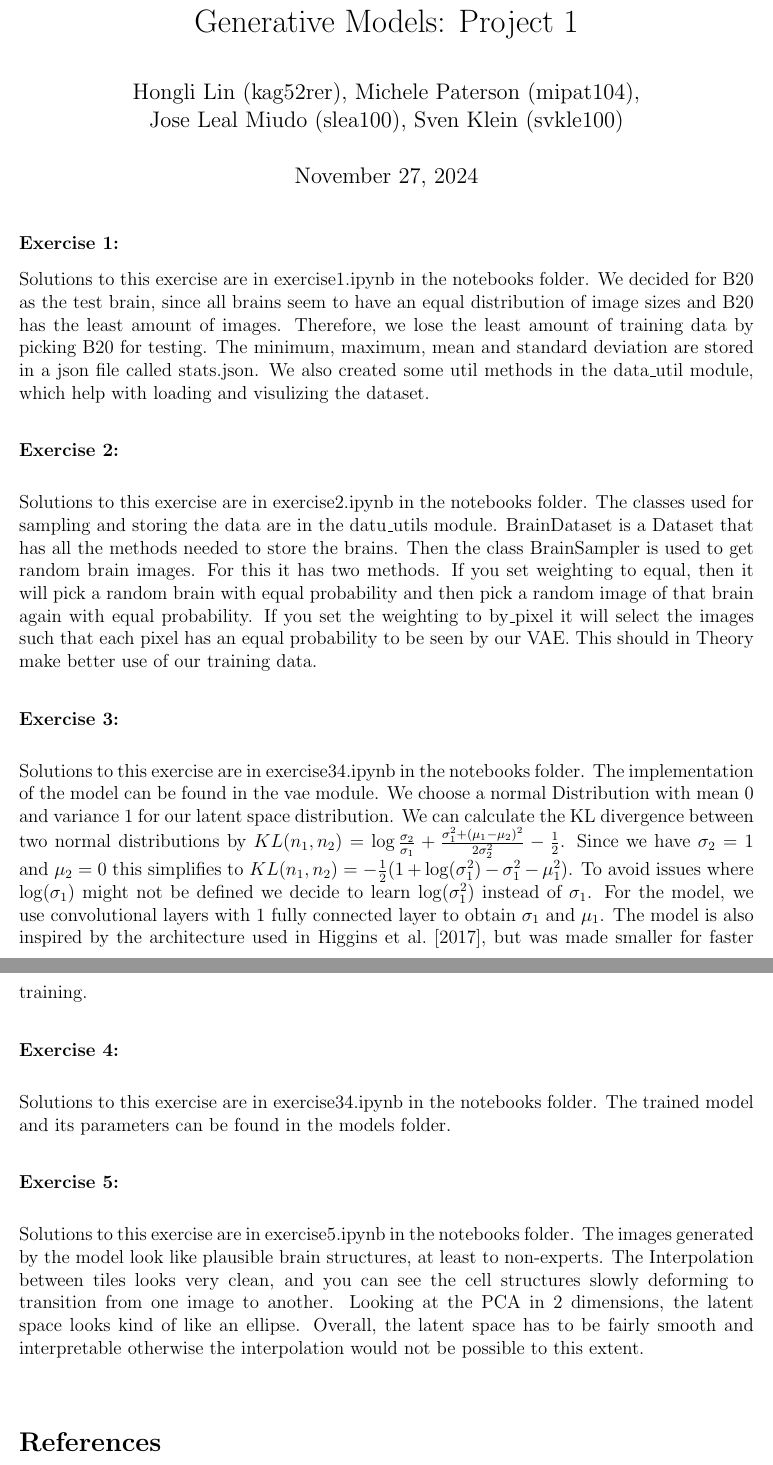
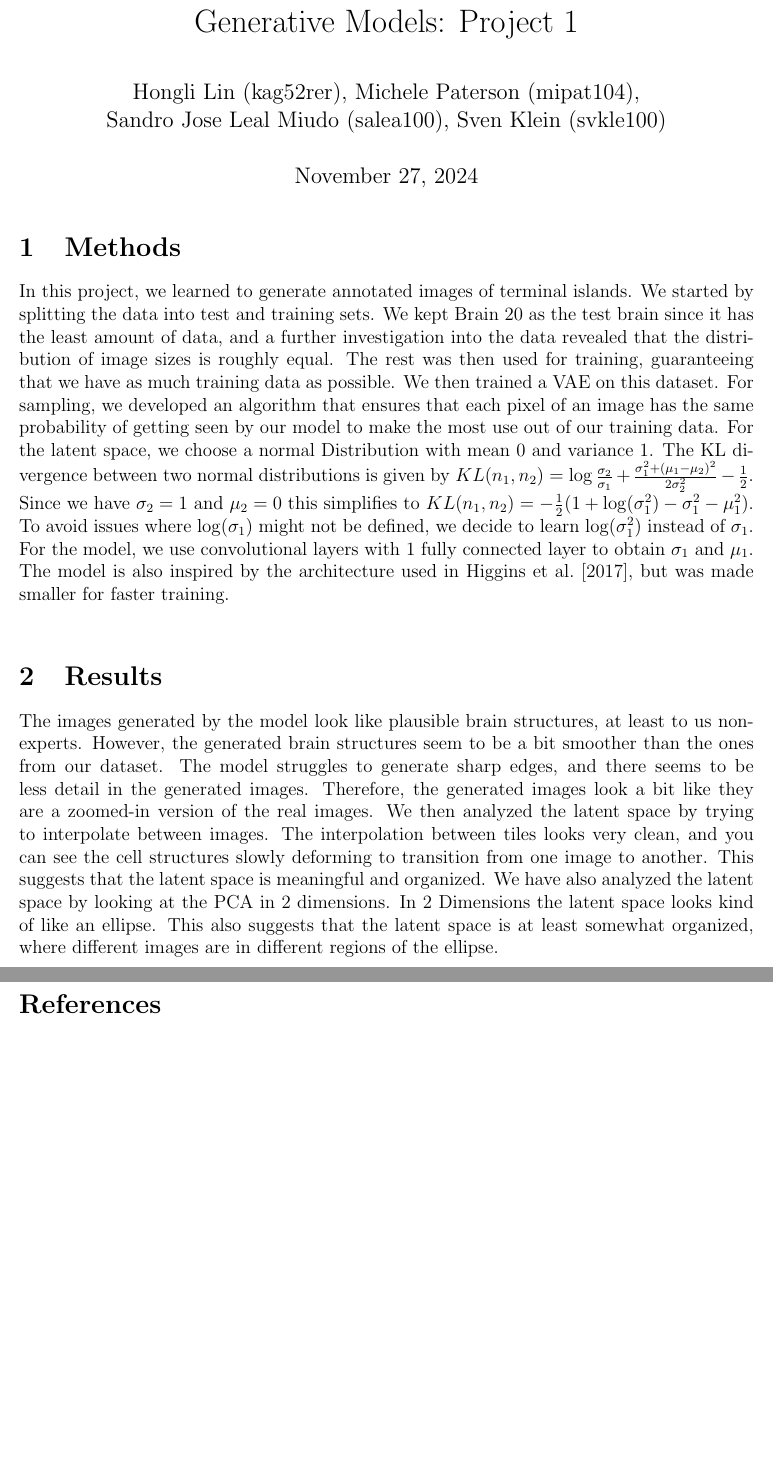
Before and after one commit to svkle100/GenerativeModelsProject1, a LaTeX document (report/report.tex): two parts of pages 1 and 2 of 2, joined at a grey line, cut so that both start at the same text, the shorter picture padded with empty space. Compiled offline with pdfLaTeX.

Commit message:
refactored the report

```diff
--- a/report/report.tex
+++ b/report/report.tex
@@ -17,26 +17,11 @@
 % --------------------------------------------------------------
 
 \title{Generative Models: Project 1} % replace with the problem you are writing up
-\author{Hongli Lin (kag52rer), Michele Paterson (mipat104),\\ Jose Leal Miudo (slea100), Sven Klein (svkle100)} % replace with your name
+\author{Hongli Lin (kag52rer), Michele Paterson (mipat104),\\ Sandro Jose Leal Miudo (salea100), Sven Klein (svkle100)} % replace with your name
 \maketitle
-\begin{exercise}
-Solutions to this exercise are in exercise1.ipynb in the notebooks folder. We decided for B20 as the test brain, since all brains seem to have an equal distribution of image sizes and B20 has the least amount of images. Therefore, we lose the least amount of training data by picking B20 for testing. The minimum, maximum, mean and standard deviation are stored in a json file called stats.json. We also created some util methods in the data\_util module, which help with loading and visulizing the dataset.\\
-\end{exercise}
-\\
-\begin{exercise}
-	Solutions to this exercise are in exercise2.ipynb in the notebooks folder. The classes used for sampling and storing the data are in the datu\_utils module. BrainDataset is a Dataset that has all the methods needed to store the brains. Then the class BrainSampler is used to get random brain images. For this it has two methods. If you set weighting to equal, then it will pick a random brain with equal probability and then pick a random image of that brain again with equal probability. If you set the weighting to by\_pixel it will select the images such that each pixel has an equal probability to be seen by our VAE. This should in Theory make better use of our training data.\\
-\end{exercise}
-\\
-\begin{exercise}
-	Solutions to this exercise are in exercise34.ipynb in the notebooks folder. The implementation of the model can be found in the vae module. We choose a normal Distribution with mean 0 and variance 1 for our latent space distribution. We can calculate the KL divergence between two normal distributions by $KL(n_1, n_2) = \log\frac{\sigma_2}{\sigma_1} + \frac{\sigma_1^2 + (\mu_1 - \mu_2)^2}{2 \sigma_2^2} - \frac{1}{2}$. Since we have $\sigma_2 = 1$ and $\mu_2 = 0$ this simplifies to $KL(n_1, n_2) = -\frac{1}{2} (1 + \log(\sigma_1^2) - \sigma_1^2 - \mu_1^2)$. To avoid issues where $\log(\sigma_1)$ might not be defined we decide to learn $\log(\sigma_1^2)$ instead of $\sigma_1$. For the model, we use convolutional layers with 1 fully connected layer to obtain $\sigma_1$ and $\mu_1$. The model is also inspired by the architecture used in \cite{higgins2017betavae}, but was made smaller for faster training.\\
-\end{exercise}
-\\
-\begin{exercise}
-	Solutions to this exercise are in exercise34.ipynb in the notebooks folder. The trained model and its parameters can be found in the models folder.\\
-\end{exercise}
-\\
-\begin{exercise}
-	Solutions to this exercise are in exercise5.ipynb in the notebooks folder. The images generated by the model look like plausible brain structures, at least to non-experts. The Interpolation between tiles looks very clean, and you can see the cell structures slowly deforming to transition from one image to another. Looking at the PCA in 2 dimensions, the latent space looks kind of like an ellipse. Overall, the latent space has to be fairly smooth and interpretable otherwise the interpolation would not be possible to this extent.\\
-\end{exercise}
+\section{Methods}
+In this project, we learned to generate annotated images of terminal islands. We started by splitting the data into test and training sets. We kept Brain 20 as the test brain since it has the least amount of data, and a further investigation into the data revealed that the distribution of image sizes is roughly equal. The rest was then used for training, guaranteeing that we have as much training data as possible. We then trained a VAE on this dataset. For sampling, we developed an algorithm that ensures that each pixel of an image has the same probability of getting seen by our model to make the most use out of our training data. For the latent space, we choose a normal Distribution with mean 0 and variance 1. The KL divergence between two normal distributions is given by $KL(n_1, n_2) = \log\frac{\sigma_2}{\sigma_1} + \frac{\sigma_1^2 + (\mu_1 - \mu_2)^2}{2 \sigma_2^2} - \frac{1}{2}$. Since we have $\sigma_2 = 1$ and $\mu_2 = 0$ this simplifies to $KL(n_1, n_2) = -\frac{1}{2} (1 + \log(\sigma_1^2) - \sigma_1^2 - \mu_1^2)$. To avoid issues where $\log(\sigma_1)$ might not be defined, we decide to learn $\log(\sigma_1^2)$ instead of $\sigma_1$. For the model, we use convolutional layers with 1 fully connected layer to obtain $\sigma_1$ and $\mu_1$. The model is also inspired by the architecture used in \cite{higgins2017betavae}, but was made smaller for faster training.\\
+\section{Results}
+	The images generated by the model look like plausible brain structures, at least to us non-experts. However, the generated brain structures seem to be a bit smoother than the ones from our dataset. The model struggles to generate sharp edges, and there seems to be less detail in the generated images. Therefore, the generated images look a bit like they are a zoomed-in version of the real images. We then analyzed the latent space by trying to interpolate between images. The interpolation between tiles looks very clean, and you can see the cell structures slowly deforming to transition from one image to another. This suggests that the latent space is meaningful and organized. We have also analyzed the latent space by looking at the PCA in 2 dimensions. In 2 Dimensions the latent space looks kind of like an ellipse. This also suggests that the latent space is at least somewhat organized, where different images are in different regions of the ellipse.
 \bibliography{references}
 \end{document}
```
Also changed, not shown: report/report.pdf.
